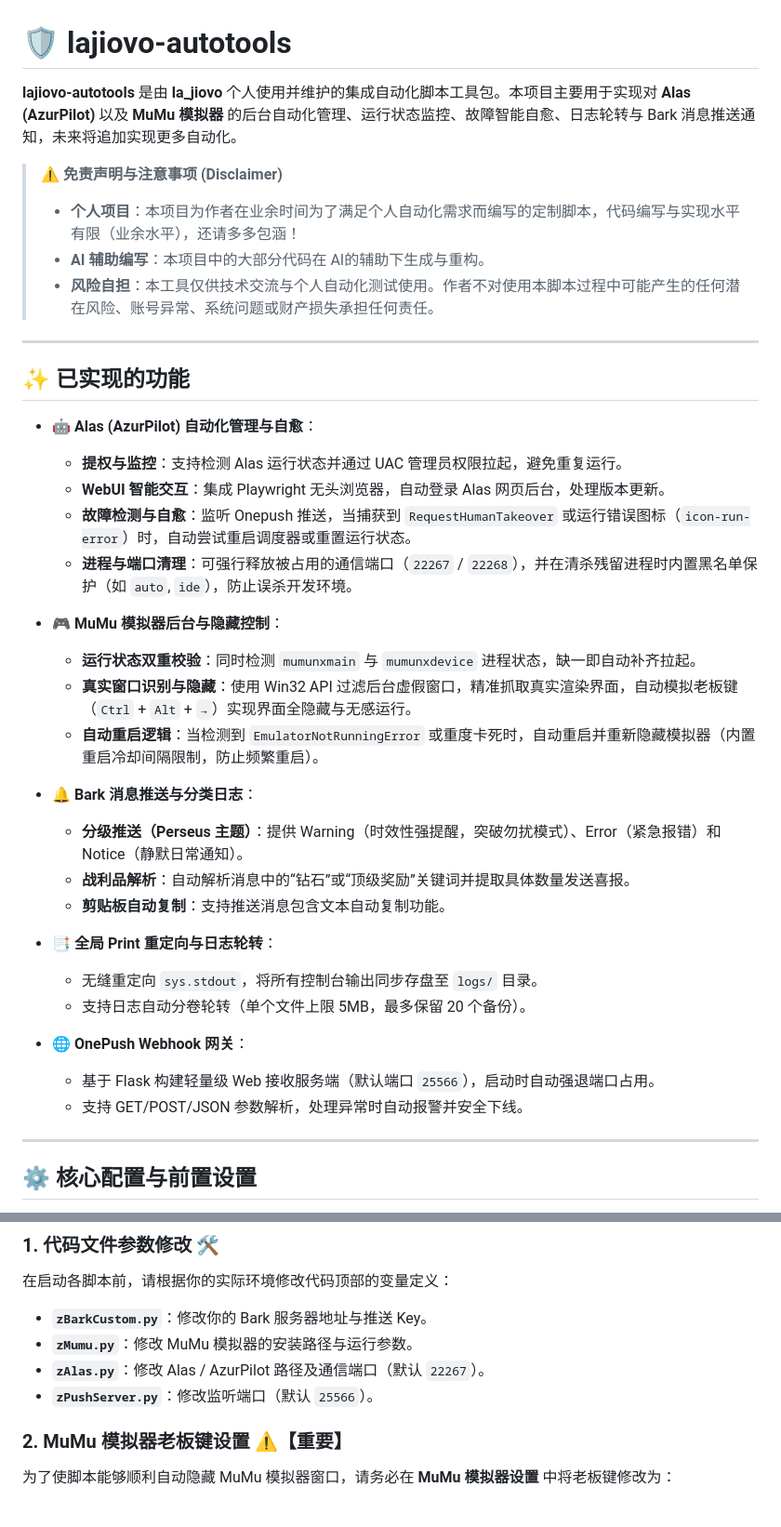
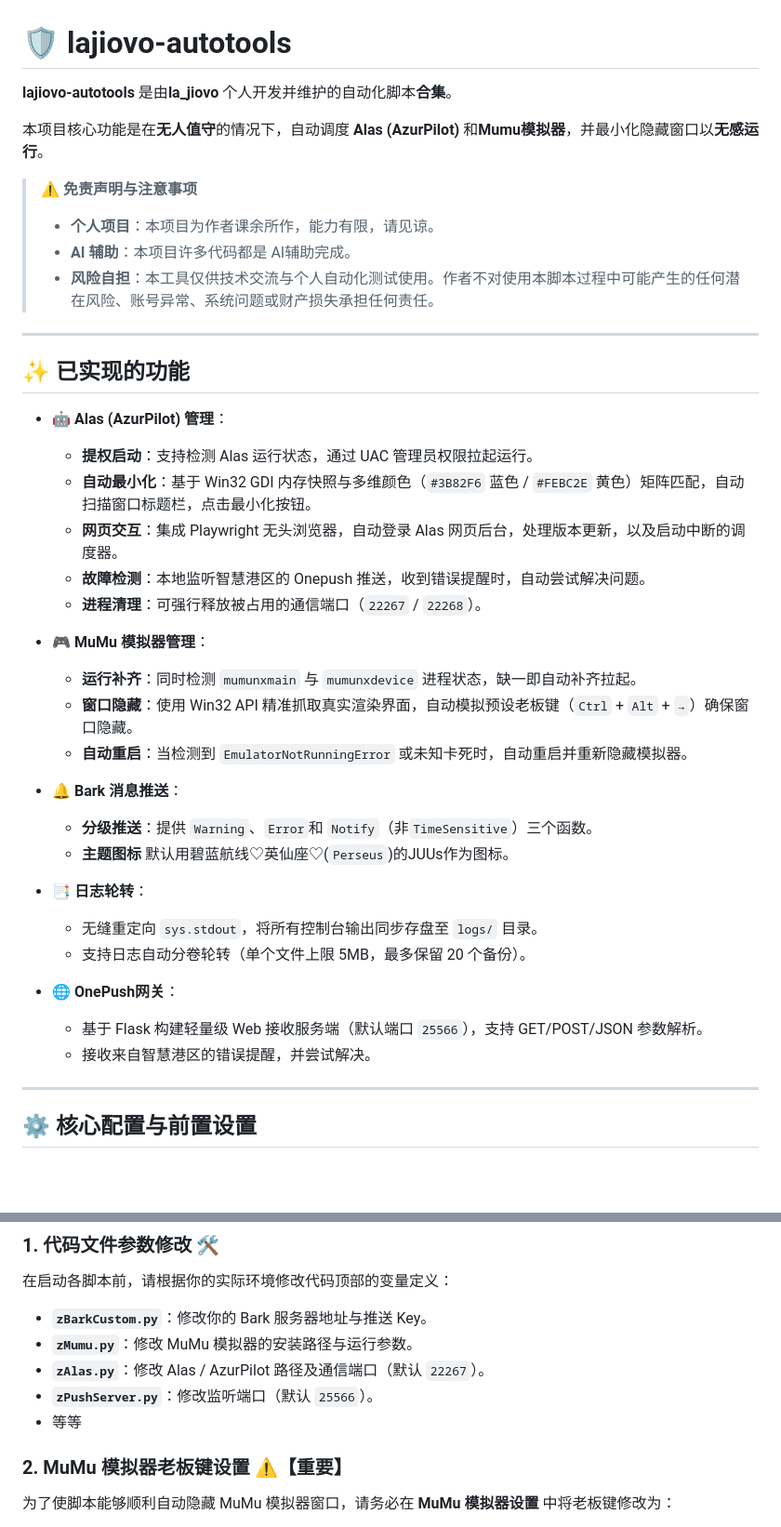
Before and after one commit to lajiovo/lajiovo-autotools, a Markdown page: README.md, 2 parts joined by grey strips. Shown at 93% size. GitHub-like rendering; blank space fills up the shorter version.

Commit message:
更新 README.md

```diff
--- a/README.md
+++ b/README.md
@@ -1,39 +1,41 @@
 # 🛡️ lajiovo-autotools
 
-**lajiovo-autotools** 是由 **la_jiovo** 个人使用并维护的集成自动化脚本工具包。本项目主要用于实现对 **Alas (AzurPilot)** 以及 **MuMu 模拟器** 的后台自动化管理、运行状态监控、故障智能自愈、日志轮转与 Bark 消息推送通知，未来将追加实现更多自动化。
+**lajiovo-autotools** 是由**la_jiovo** 个人开发并维护的自动化脚本**合集**。
 
-> ⚠️ **免责声明与注意事项 (Disclaimer)**
-> - **个人项目**：本项目为作者在业余时间为了满足个人自动化需求而编写的定制脚本，代码编写与实现水平有限（业余水平），还请多多包涵！
-> - **AI 辅助编写**：本项目中的大部分代码在 AI的辅助下生成与重构。
+本项目核心功能是在**无人值守**的情况下，自动调度 **Alas (AzurPilot)** 和**Mumu模拟器**，并最小化隐藏窗口以**无感运行**。
+
+> ⚠️ **免责声明与注意事项**
+> - **个人项目**：本项目为作者课余所作，能力有限，请见谅。
+> - **AI 辅助**：本项目许多代码都是 AI辅助完成。
 > - **风险自担**：本工具仅供技术交流与个人自动化测试使用。作者不对使用本脚本过程中可能产生的任何潜在风险、账号异常、系统问题或财产损失承担任何责任。
 
 ---
 
 ## ✨ 已实现的功能
 
-* 🤖 **Alas (AzurPilot) 自动化管理与自愈**：
-  * **提权与监控**：支持检测 Alas 运行状态并通过 UAC 管理员权限拉起，避免重复运行。
-  * **WebUI 智能交互**：集成 Playwright 无头浏览器，自动登录 Alas 网页后台，处理版本更新。
-  * **故障检测与自愈**：监听 Onepush 推送，当捕获到 `RequestHumanTakeover` 或运行错误图标（`icon-run-error`）时，自动尝试重启调度器或重置运行状态。
-  * **进程与端口清理**：可强行释放被占用的通信端口（`22267` / `22268`），并在清杀残留进程时内置黑名单保护（如 `auto`, `ide`），防止误杀开发环境。
+* 🤖 **Alas (AzurPilot) 管理**：
+  * **提权启动**：支持检测 Alas 运行状态，通过 UAC 管理员权限拉起运行。
+  * **自动最小化**：基于 Win32 GDI 内存快照与多维颜色（`#3B82F6` 蓝色 / `#FEBC2E` 黄色）矩阵匹配，自动扫描窗口标题栏，点击最小化按钮。
+  * **网页交互**：集成 Playwright 无头浏览器，自动登录 Alas 网页后台，处理版本更新，以及启动中断的调度器。
+  * **故障检测**：本地监听智慧港区的 Onepush 推送，收到错误提醒时，自动尝试解决问题。
+  * **进程清理**：可强行释放被占用的通信端口（`22267` / `22268`）。
 
-* 🎮 **MuMu 模拟器后台与隐藏控制**：
-  * **运行状态双重校验**：同时检测 `mumunxmain` 与 `mumunxdevice` 进程状态，缺一即自动补齐拉起。
-  * **真实窗口识别与隐藏**：使用 Win32 API 过滤后台虚假窗口，精准抓取真实渲染界面，自动模拟老板键（`Ctrl` + `Alt` + `→`）实现界面全隐藏与无感运行。
-  * **自动重启逻辑**：当检测到 `EmulatorNotRunningError` 或重度卡死时，自动重启并重新隐藏模拟器（内置重启冷却间隔限制，防止频繁重启）。
+* 🎮 **MuMu 模拟器管理**：
+  * **运行补齐**：同时检测 `mumunxmain` 与 `mumunxdevice` 进程状态，缺一即自动补齐拉起。
+  * **窗口隐藏**：使用 Win32 API 精准抓取真实渲染界面，自动模拟预设老板键（`Ctrl` + `Alt` + `→`）确保窗口隐藏。
+  * **自动重启**：当检测到 `EmulatorNotRunningError` 或未知卡死时，自动重启并重新隐藏模拟器。
 
-* 🔔 **Bark 消息推送与分类日志**：
-  * **分级推送（Perseus 主题）**：提供 Warning（时效性强提醒，突破勿扰模式）、Error（紧急报错）和 Notice（静默日常通知）。
-  * **战利品解析**：自动解析消息中的“钻石”或“顶级奖励”关键词并提取具体数量发送喜报。
-  * **剪贴板自动复制**：支持推送消息包含文本自动复制功能。
+* 🔔 **Bark 消息推送**：
+  * **分级推送**：提供 `Warning`、`Error`和 `Notify`（非`TimeSensitive`）三个函数。
+  * **主题图标** 默认用碧蓝航线♡英仙座♡(`Perseus`)的JUUs作为图标。
 
-* 📑 **全局 Print 重定向与日志轮转**：
+* 📑 **日志轮转**：
   * 无缝重定向 `sys.stdout`，将所有控制台输出同步存盘至 `logs/` 目录。
   * 支持日志自动分卷轮转（单个文件上限 5MB，最多保留 20 个备份）。
 
-* 🌐 **OnePush Webhook 网关**：
-  * 基于 Flask 构建轻量级 Web 接收服务端（默认端口 `25566`），启动时自动强退端口占用。
-  * 支持 GET/POST/JSON 参数解析，处理异常时自动报警并安全下线。
+* 🌐 **OnePush网关**：
+  * 基于 Flask 构建轻量级 Web 接收服务端（默认端口 `25566`），支持 GET/POST/JSON 参数解析。
+  * 接收来自智慧港区的错误提醒，并尝试解决。
 
 ---
 
@@ -47,6 +49,7 @@
 * **`zMumu.py`**：修改 MuMu 模拟器的安装路径与运行参数。
 * **`zAlas.py`**：修改 Alas / AzurPilot 路径及通信端口（默认 `22267`）。
 * **`zPushServer.py`**：修改监听端口（默认 `25566`）。
+* 等等
 
 ### 2. MuMu 模拟器老板键设置 ⚠️【重要】
 为了使脚本能够顺利自动隐藏 MuMu 模拟器窗口，请务必在 **MuMu 模拟器设置** 中将老板键修改为：
```
Also changed, not shown: other parts of README.md (+15 -14 lines).
